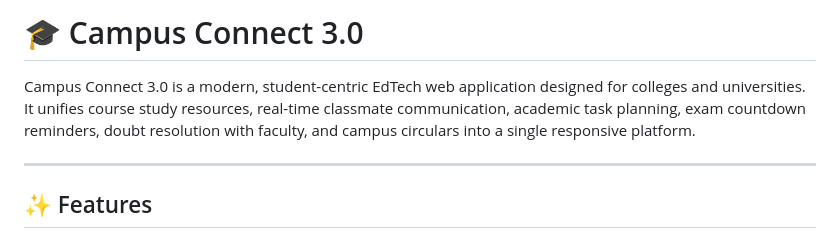
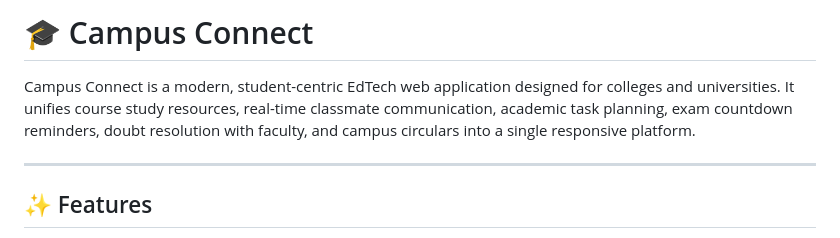
Before and after one commit to dishantpawar266-code/newcampusconnect, a Markdown page: README.md, the part around the change. Drawn GitHub-style.

Commit message:
docs: update branding to Campus Connect in README

```diff
--- a/README.md
+++ b/README.md
@@ -1,6 +1,6 @@
-# 🎓 Campus Connect 3.0
+# 🎓 Campus Connect
 
-Campus Connect 3.0 is a modern, student-centric EdTech web application designed for colleges and universities. It unifies course study resources, real-time classmate communication, academic task planning, exam countdown reminders, doubt resolution with faculty, and campus circulars into a single responsive platform.
+Campus Connect is a modern, student-centric EdTech web application designed for colleges and universities. It unifies course study resources, real-time classmate communication, academic task planning, exam countdown reminders, doubt resolution with faculty, and campus circulars into a single responsive platform.
 
 ---
 
```
